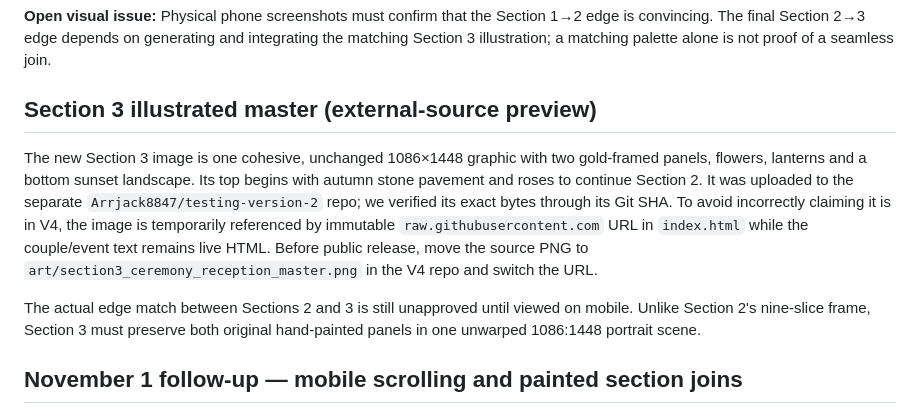
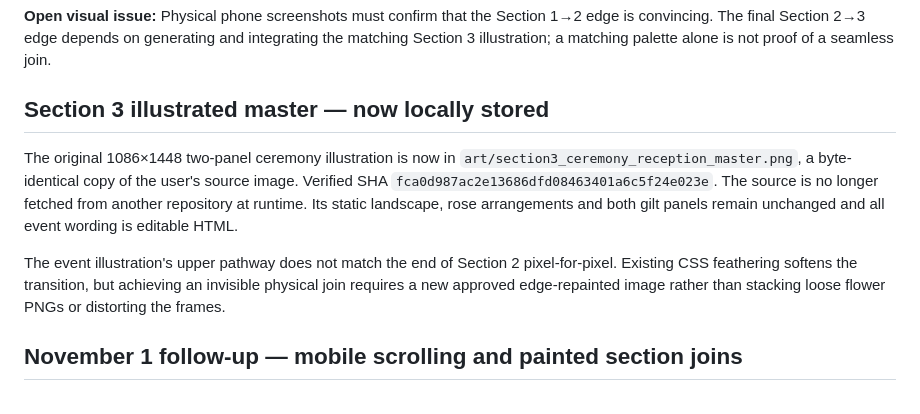
Before and after one commit to Arrjack8847/Myanmar-inviteation-website-testing-, a Markdown page: V4_ART_DIRECTION.md, the part around the change. Rendered like a GitHub page.

Commit message:
docs(art-direction): mark Section 3 artwork local and preserve edge-transition limitation

```diff
--- a/V4_ART_DIRECTION.md
+++ b/V4_ART_DIRECTION.md
@@ -37,11 +37,11 @@ Verify small-screen framing, readable names, functional open/skip controls, redu
 
 **Open visual issue:** Physical phone screenshots must confirm that the Section 1→2 edge is convincing. The final Section 2→3 edge depends on generating and integrating the matching Section 3 illustration; a matching palette alone is not proof of a seamless join.
 
-## Section 3 illustrated master (external-source preview)
+## Section 3 illustrated master — now locally stored
 
-The new Section 3 image is one cohesive, unchanged 1086×1448 graphic with two gold-framed panels, flowers, lanterns and a bottom sunset landscape. Its top begins with autumn stone pavement and roses to continue Section 2. It was uploaded to the separate `Arrjack8847/testing-version-2` repo; we verified its exact bytes through its Git SHA. To avoid incorrectly claiming it is in V4, the image is temporarily referenced by immutable `raw.githubusercontent.com` URL in `index.html` while the couple/event text remains live HTML. Before public release, move the source PNG to `art/section3_ceremony_reception_master.png` in the V4 repo and switch the URL.
+The original 1086×1448 two-panel ceremony illustration is now in `art/section3_ceremony_reception_master.png`, a byte-identical copy of the user's source image. Verified SHA `fca0d987ac2e13686dfd08463401a6c5f24e023e`. The source is no longer fetched from another repository at runtime. Its static landscape, rose arrangements and both gilt panels remain unchanged and all event wording is editable HTML.
 
-The actual edge match between Sections 2 and 3 is still unapproved until viewed on mobile. Unlike Section 2's nine-slice frame, Section 3 must preserve both original hand-painted panels in one unwarped 1086:1448 portrait scene.
+The event illustration's upper pathway does not match the end of Section 2 pixel-for-pixel. Existing CSS feathering softens the transition, but achieving an invisible physical join requires a new approved edge-repainted image rather than stacking loose flower PNGs or distorting the frames.
 
 ## November 1 follow-up — mobile scrolling and painted section joins
 
```
